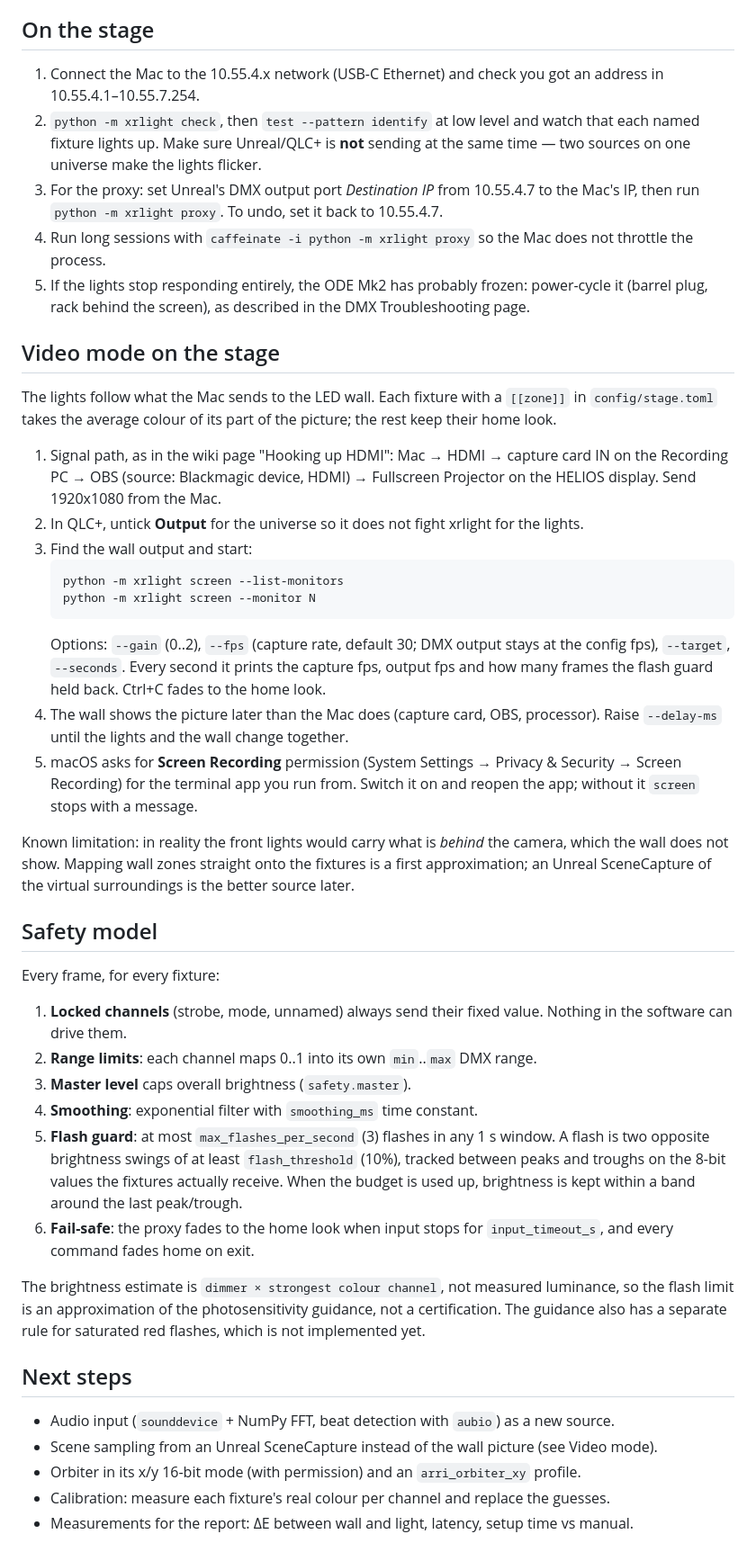
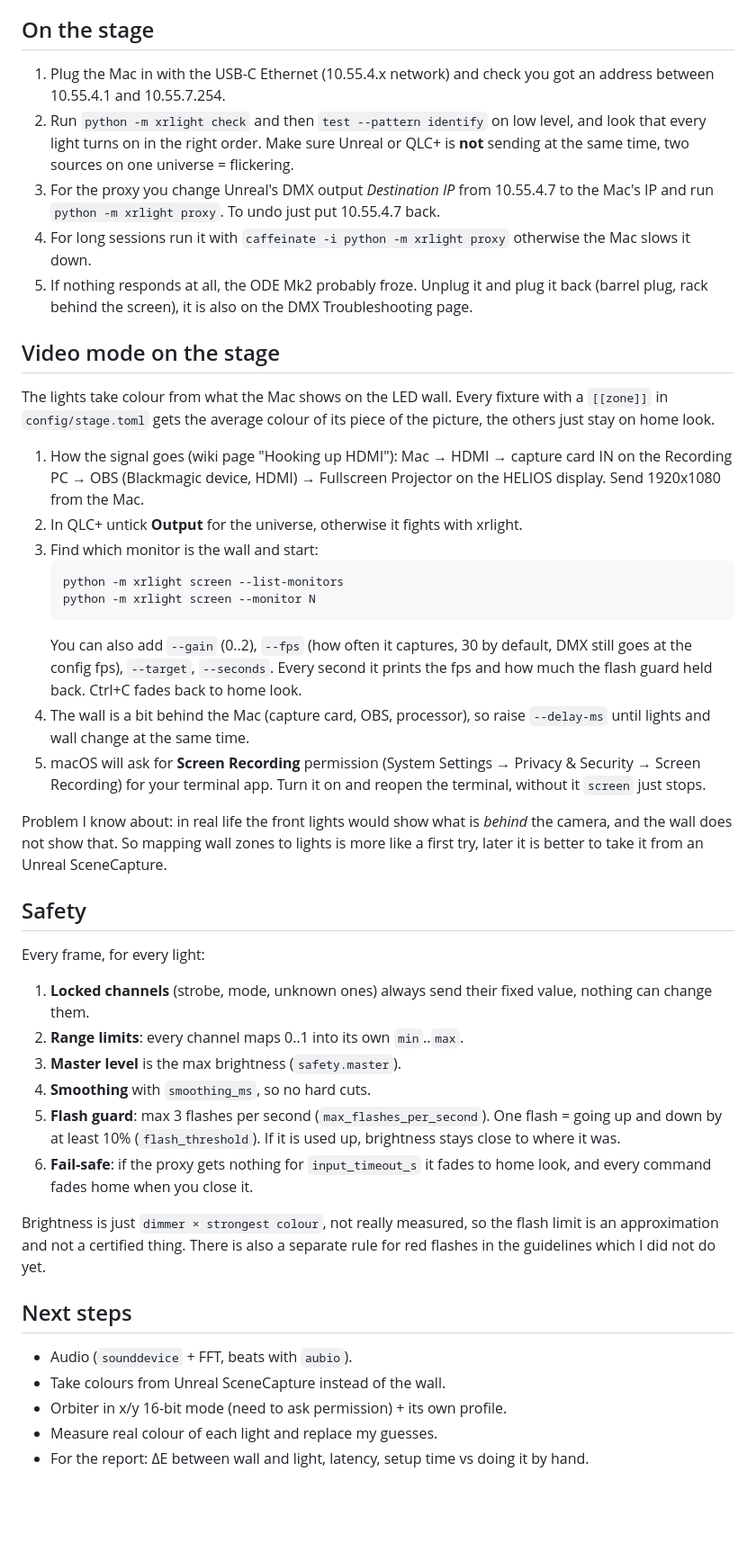
Before and after one commit to kkucc/XR-stage-dynamic-lighting-, a Markdown page: README.md, the part around one of its changes. Shown at 90% size. Drawn GitHub-style; blank space fills up the shorter version.

````diff
--- a/README.md
+++ b/README.md
@@ -65,73 +156,46 @@ before running `proxy` or `monitor` on port 6454: only one program can listen th
 
 ## On the stage
 
-1. Connect the Mac to the 10.55.4.x network (USB-C Ethernet) and check you got an
-   address in 10.55.4.1–10.55.7.254.
-2. `python -m xrlight check`, then `test --pattern identify` at low level and watch that
-   each named fixture lights up. Make sure Unreal/QLC+ is **not** sending at the same
-   time — two sources on one universe make the lights flicker.
-3. For the proxy: set Unreal's DMX output port *Destination IP* from 10.55.4.7 to the
-   Mac's IP, then run `python -m xrlight proxy`. To undo, set it back to 10.55.4.7.
-4. Run long sessions with `caffeinate -i python -m xrlight proxy` so the Mac does not
-   throttle the process.
-5. If the lights stop responding entirely, the ODE Mk2 has probably frozen: power-cycle
-   it (barrel plug, rack behind the screen), as described in the DMX Troubleshooting page.
+1. Plug the Mac in with the USB-C Ethernet (10.55.4.x network) and check you got an address between 10.55.4.1 and 10.55.7.254.
+2. Run `python -m xrlight check` and then `test --pattern identify` on low level, and look that every light turns on in the right order. Make sure Unreal or QLC+ is **not** sending at the same time, two sources on one universe = flickering.
+3. For the proxy you change Unreal's DMX output *Destination IP* from 10.55.4.7 to the Mac's IP and run `python -m xrlight proxy`. To undo just put 10.55.4.7 back.
+4. For long sessions run it with `caffeinate -i python -m xrlight proxy` otherwise the Mac slows it down.
+5. If nothing responds at all, the ODE Mk2 probably froze. Unplug it and plug it back (barrel plug, rack behind the screen), it is also on the DMX Troubleshooting page.
 
 ## Video mode on the stage
 
-The lights follow what the Mac sends to the LED wall. Each fixture with a `[[zone]]` in
-`config/stage.toml` takes the average colour of its part of the picture; the rest keep
-their home look.
+The lights take colour from what the Mac shows on the LED wall. Every fixture with a `[[zone]]` in `config/stage.toml` gets the average colour of its piece of the picture, the others just stay on home look.
 
-1. Signal path, as in the wiki page "Hooking up HDMI": Mac → HDMI → capture card IN on
-   the Recording PC → OBS (source: Blackmagic device, HDMI) → Fullscreen Projector on
-   the HELIOS display. Send 1920x1080 from the Mac.
-2. In QLC+, untick **Output** for the universe so it does not fight xrlight for the lights.
-3. Find the wall output and start:
+1. How the signal goes (wiki page "Hooking up HDMI"): Mac → HDMI → capture card IN on the Recording PC → OBS (Blackmagic device, HDMI) → Fullscreen Projector on the HELIOS display. Send 1920x1080 from the Mac.
+2. In QLC+ untick **Output** for the universe, otherwise it fights with xrlight.
+3. Find which monitor is the wall and start:
    ```bash
    python -m xrlight screen --list-monitors
    python -m xrlight screen --monitor N
    ```
-   Options: `--gain` (0..2), `--fps` (capture rate, default 30; DMX output stays at the
-   config fps), `--target`, `--seconds`. Every second it prints the capture fps, output
-   fps and how many frames the flash guard held back. Ctrl+C fades to the home look.
-4. The wall shows the picture later than the Mac does (capture card, OBS, processor).
-   Raise `--delay-ms` until the lights and the wall change together.
-5. macOS asks for **Screen Recording** permission (System Settings → Privacy & Security →
-   Screen Recording) for the terminal app you run from. Switch it on and reopen the app;
-   without it `screen` stops with a message.
+   You can also add `--gain` (0..2), `--fps` (how often it captures, 30 by default, DMX still goes at the config fps), `--target`, `--seconds`. Every second it prints the fps and how much the flash guard held back. Ctrl+C fades back to home look.
+4. The wall is a bit behind the Mac (capture card, OBS, processor), so raise `--delay-ms` until lights and wall change at the same time.
+5. macOS will ask for **Screen Recording** permission (System Settings → Privacy & Security → Screen Recording) for your terminal app. Turn it on and reopen the terminal, without it `screen` just stops.
 
-Known limitation: in reality the front lights would carry what is *behind* the camera,
-which the wall does not show. Mapping wall zones straight onto the fixtures is a first
-approximation; an Unreal SceneCapture of the virtual surroundings is the better source later.
+Problem I know about: in real life the front lights would show what is *behind* the camera, and the wall does not show that. So mapping wall zones to lights is more like a first try, later it is better to take it from an Unreal SceneCapture.
 
+## Safety
 
-## Safety model
+Every frame, for every light:
 
-Every frame, for every fixture:
+1. **Locked channels** (strobe, mode, unknown ones) always send their fixed value, nothing can change them.
+2. **Range limits**: every channel maps 0..1 into its own `min`..`max`.
+3. **Master level** is the max brightness (`safety.master`).
+4. **Smoothing** with `smoothing_ms`, so no hard cuts.
+5. **Flash guard**: max 3 flashes per second (`max_flashes_per_second`). One flash = going up and down by at least 10% (`flash_threshold`). If it is used up, brightness stays close to where it was.
+6. **Fail-safe**: if the proxy gets nothing for `input_timeout_s` it fades to home look, and every command fades home when you close it.
 
-1. **Locked channels** (strobe, mode, unnamed) always send their fixed value. Nothing in
-   the software can drive them.
-2. **Range limits**: each channel maps 0..1 into its own `min`..`max` DMX range.
-3. **Master level** caps overall brightness (`safety.master`).
-4. **Smoothing**: exponential filter with `smoothing_ms` time constant.
-5. **Flash guard**: at most `max_flashes_per_second` (3) flashes in any 1 s window. A flash
-   is two opposite brightness swings of at least `flash_threshold` (10%), tracked between
-   peaks and troughs on the 8-bit values the fixtures actually receive. When the budget is
-   used up, brightness is kept within a band around the last peak/trough.
-6. **Fail-safe**: the proxy fades to the home look when input stops for
-   `input_timeout_s`, and every command fades home on exit.
-
-The brightness estimate is `dimmer × strongest colour channel`, not measured luminance,
-so the flash limit is an approximation of the photosensitivity guidance, not a
-certification. The guidance also has a separate rule for saturated red flashes, which is
-not implemented yet.
-
+Brightness is just `dimmer × strongest colour`, not really measured, so the flash limit is an approximation and not a certified thing. There is also a separate rule for red flashes in the guidelines which I did not do yet.
 
 ## Next steps
 
-- Audio input (`sounddevice` + NumPy FFT, beat detection with `aubio`) as a new source.
-- Scene sampling from an Unreal SceneCapture instead of the wall picture (see Video mode).
-- Orbiter in its x/y 16-bit mode (with permission) and an `arri_orbiter_xy` profile.
-- Calibration: measure each fixture's real colour per channel and replace the guesses.
-- Measurements for the report: ΔE between wall and light, latency, setup time vs manual.
+- Audio (`sounddevice` + FFT, beats with `aubio`).
+- Take colours from Unreal SceneCapture instead of the wall.
+- Orbiter in x/y 16-bit mode (need to ask permission) + its own profile.
+- Measure real colour of each light and replace my guesses.
+- For the report: ΔE between wall and light, latency, setup time vs doing it by hand.
````
Also changed, not shown: other parts of README.md (+102 -11 lines), image.png (added), 12 other files.
